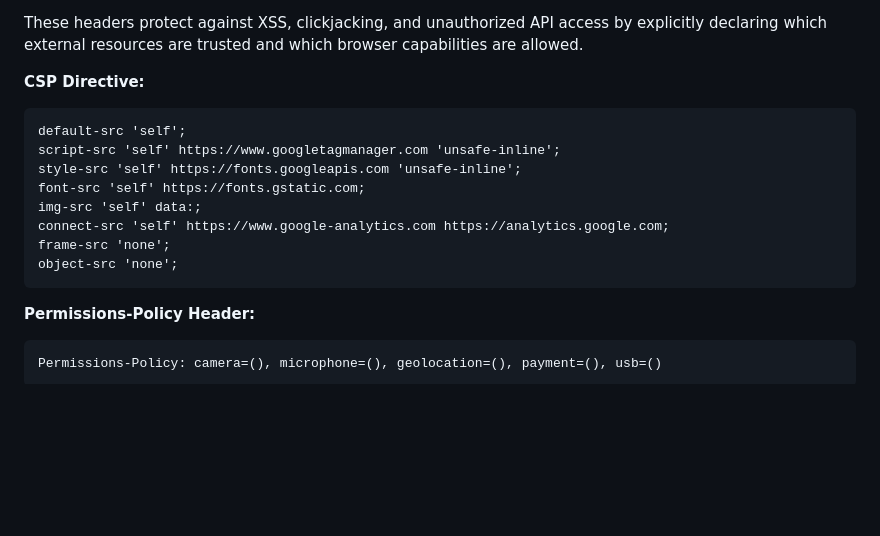
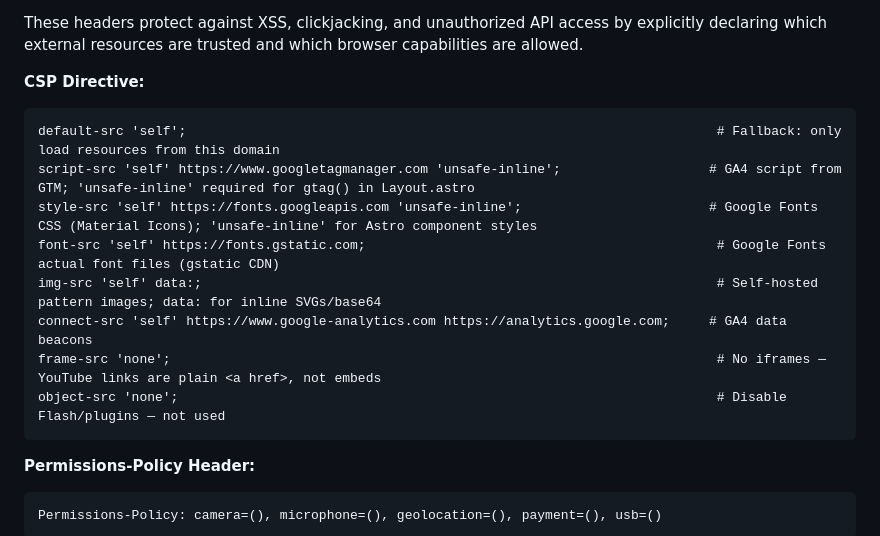
Before and after one commit to rpbeukes/audio-braille-patterns, a Markdown page: .squad/decisions.md, the part around the change. Drawn GitHub-style; blank space fills up the shorter version.

Commit message:
docs: annotate CSP directives in decisions.md
Co-authored-by: Copilot <223556219+Copilot@users.noreply.github.com>

````diff
--- a/.squad/decisions.md
+++ b/.squad/decisions.md
@@ -222,14 +222,14 @@ These headers protect against XSS, clickjacking, and unauthorized API access by
 
 **CSP Directive:**
 ```
-default-src 'self';
-script-src 'self' https://www.googletagmanager.com 'unsafe-inline';
-style-src 'self' https://fonts.googleapis.com 'unsafe-inline';
-font-src 'self' https://fonts.gstatic.com;
-img-src 'self' data:;
-connect-src 'self' https://www.google-analytics.com https://analytics.google.com;
-frame-src 'none';
-object-src 'none';
+default-src 'self';                                                                    # Fallback: only load resources from this domain
+script-src 'self' https://www.googletagmanager.com 'unsafe-inline';                   # GA4 script from GTM; 'unsafe-inline' required for gtag() in Layout.astro
+style-src 'self' https://fonts.googleapis.com 'unsafe-inline';                        # Google Fonts CSS (Material Icons); 'unsafe-inline' for Astro component styles
+font-src 'self' https://fonts.gstatic.com;                                             # Google Fonts actual font files (gstatic CDN)
+img-src 'self' data:;                                                                  # Self-hosted pattern images; data: for inline SVGs/base64
+connect-src 'self' https://www.google-analytics.com https://analytics.google.com;     # GA4 data beacons
+frame-src 'none';                                                                      # No iframes — YouTube links are plain <a href>, not embeds
+object-src 'none';                                                                     # Disable Flash/plugins — not used
 ```
 
 **Permissions-Policy Header:**
````
